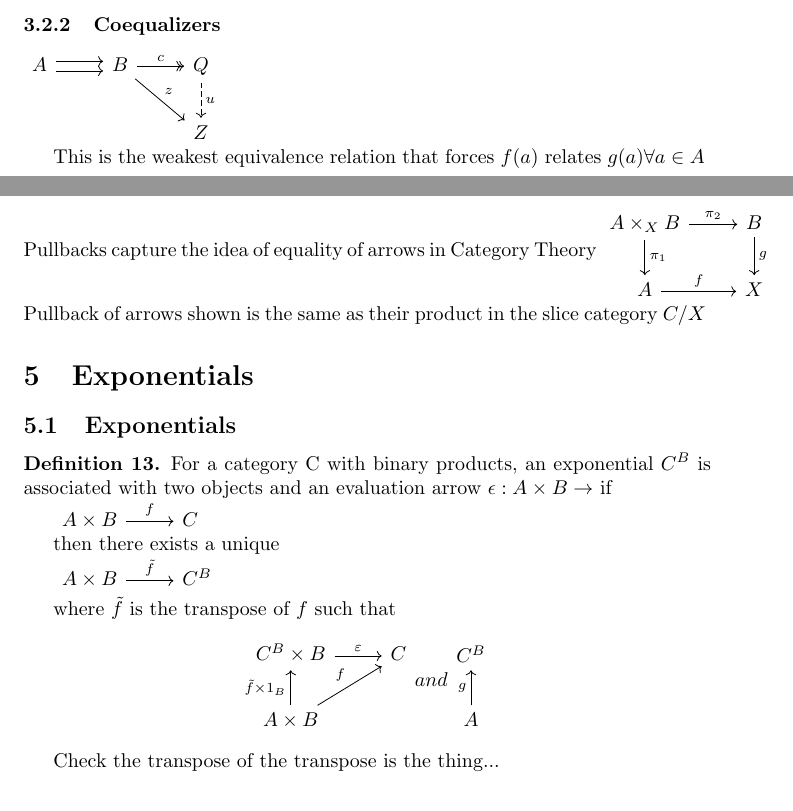
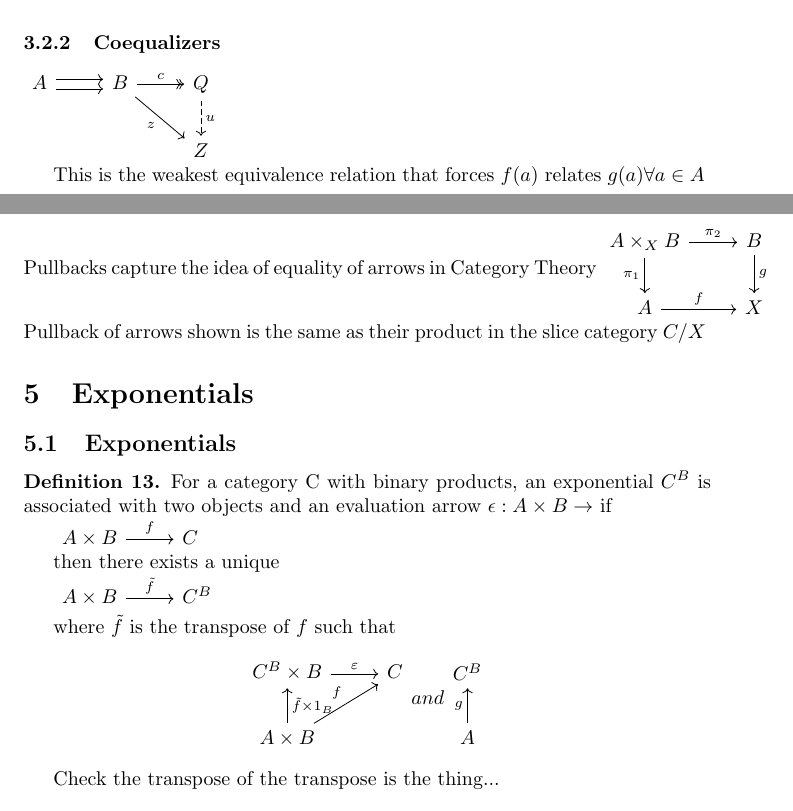
Before and after one commit to ransomts/Category-Theory-Notes, a LaTeX document (notes.tex, which reads sections/duality/equalizers.tex, sections/exponentials/exponentials.tex, sections/limits_colimits/pullbacks_pushins.tex): two parts of pages 5 and 7 of 9, joined at a grey line, cut so that both start at the same text. Compiled offline with pdfLaTeX.

Commit message:
swapped a few arrow labels
Also found I douplicated the equalizers information, move it all into
the limits section later

```diff
--- a/sections/duality/equalizers.tex
+++ b/sections/duality/equalizers.tex
@@ -45,7 +47,7 @@ Is the kernel of a homomorphism by definition, also equalizers don't have to exi
 
 \subsubsection{Coequalizers}
 \begin{tikzcd}
-  A \arrow[r, shift left] \arrow[r, shift right] & B \arrow[r, two heads, "c"] \arrow[dr, "z"] & Q \arrow[d, dashrightarrow, "u"] \\
+  A \arrow[r, shift left] \arrow[r, shift right] & B \arrow[r, two heads, "c"] \arrow[dr, swap, "z"] & Q \arrow[d, dashrightarrow, "u"] \\
   &&Z
 \end{tikzcd}
 
--- a/sections/exponentials/exponentials.tex
+++ b/sections/exponentials/exponentials.tex
@@ -23,7 +23,7 @@
   \[
     \begin{tikzcd}
       C^B \times B \arrow[r, "\varepsilon"] & C \\
-      A \times B \arrow[u, "\tilde{f} \times 1_{B}"] \arrow[ur, "f"]
+      A \times B \arrow[u, swap, "\tilde{f} \times 1_{B}"] \arrow[ur, "f"]
     \end{tikzcd}
     and
     \begin{tikzcd}
--- a/sections/limits_colimits/pullbacks_pushins.tex
+++ b/sections/limits_colimits/pullbacks_pushins.tex
@@ -7,7 +7,7 @@
 Pullbacks capture the idea of equality of arrows in Category Theory
 %goodmath.scientopia.org/2012/04/02/categorical-equalizers/
 \begin{tikzcd}
-  A \times_{X} B \arrow[r, "\pi_2"] \arrow[d, "\pi_1"] & B \arrow[d, "g"] \\
+  A \times_{X} B \arrow[r, "\pi_2"] \arrow[d, swap, "\pi_1"] & B \arrow[d, "g"] \\
   A \arrow[r, "f"] & X
 \end{tikzcd}
 Pullback of arrows shown is the same as their product in the slice category $C/X$
```
Also changed, not shown: sections/misc.tex (+1 -1 lines), sections/naturality/natural_transformations.tex (+1 -1 lines), notes.pdf, sections/duality/equalizers.pdf, sections/exponentials/exponentials.pdf, sections/limits_colimits/pullbacks_pushins.pdf, sections/misc.pdf, sections/naturality/natural_transformations.pdf, sections/duality/equalizers.tex (6 more changed lines).
